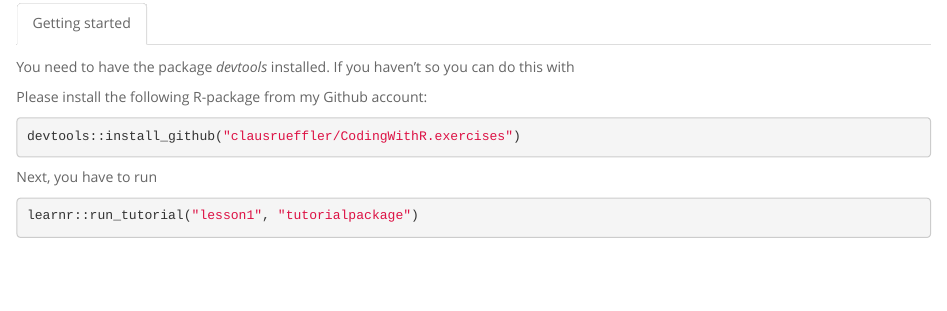
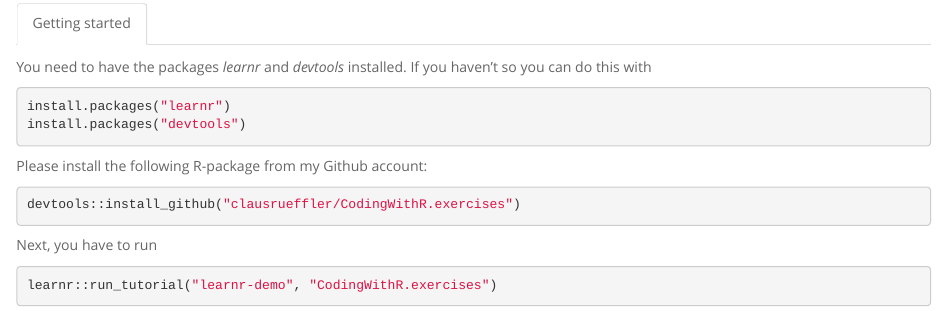
Before and after one commit to clausrueffler/CodingWithR, an R Markdown document (Exercises.Rmd): the page in a window 1100 px wide, from 140 px down. Rendered offline with R 4.5, knitr and Pandoc, with nearby package versions; some code elsewhere in the file could not run offline.

````diff
--- a/Exercises.Rmd
+++ b/Exercises.Rmd
@@ -17,9 +17,10 @@
 
 ## Getting started
 
-You need to have the package *devtools* installed. If you haven't so you can do this with
-```{r}
-
+You need to have the packages *learnr* and *devtools* installed. If you haven't so you can do this with
+```{r eval=FALSE}
+install.packages("learnr")
+install.packages("devtools")
 ```
 
 Please install the following R-package from my Github account:
@@ -30,5 +31,5 @@
 
 Next, you have to run
 ```{r eval=FALSE}
-learnr::run_tutorial("lesson1", "tutorialpackage")
+learnr::run_tutorial("learnr-demo", "CodingWithR.exercises")
 ```
````
Also changed, not shown: _navbar.yml (+2 -0 lines), 11 other files.
